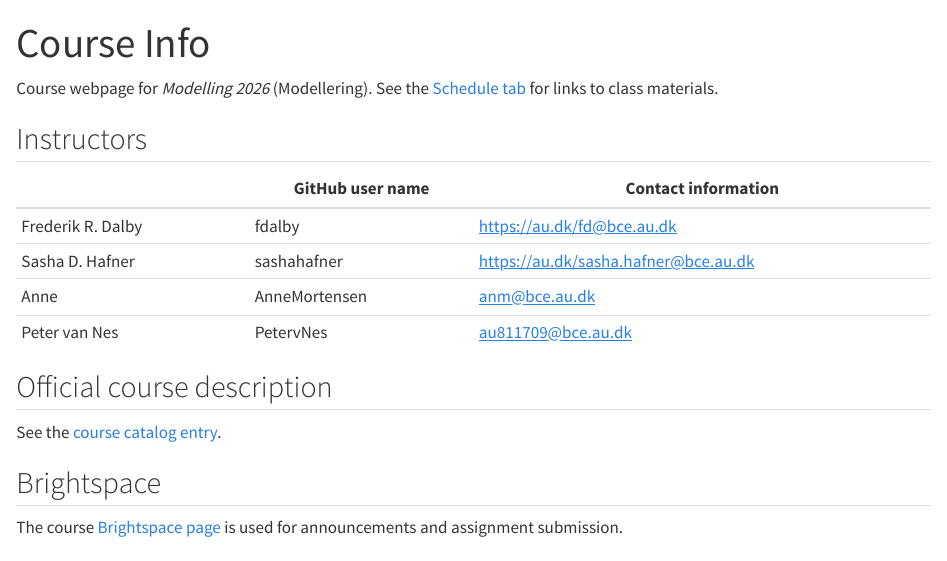
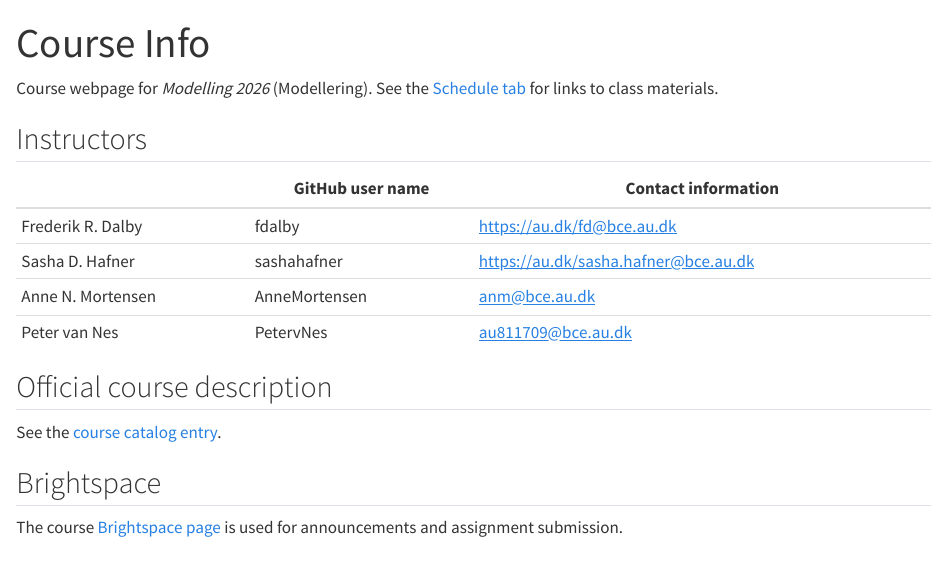
Before and after one commit to AU-BCE-EE/course-modelling-2026, a Quarto document (course_info.qmd): the page in a window 1100 px wide, from its top. Rendered offline with R 4.5, knitr and Pandoc in place of Quarto, with nearby package versions.

Commit message:
Update course_info.qmd
Annes name changed

```diff
--- a/course_info.qmd
+++ b/course_info.qmd
@@ -11,7 +11,7 @@ See the [Schedule tab](index.qmd) for links to class materials.
 |--------------------|-------------------|--------------------------------------|
 | Frederik R. Dalby  | fdalby            | <https://au.dk/fd@bce.au.dk>              |
 | Sasha D. Hafner    | sashahafner       | <https://au.dk/sasha.hafner@bce.au.dk>    |
-| Anne               | AnneMortensen     | <anm@bce.au.dk>         |
+| Anne N. Mortensen  | AnneMortensen     | <anm@bce.au.dk>         |
 | Peter van Nes      | PetervNes         | <au811709@bce.au.dk>    |
 
 ## Official course description
```
